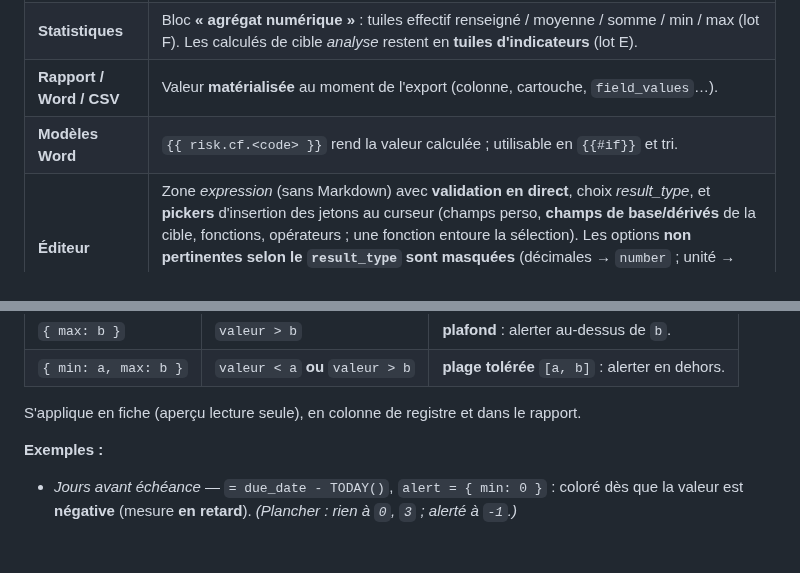
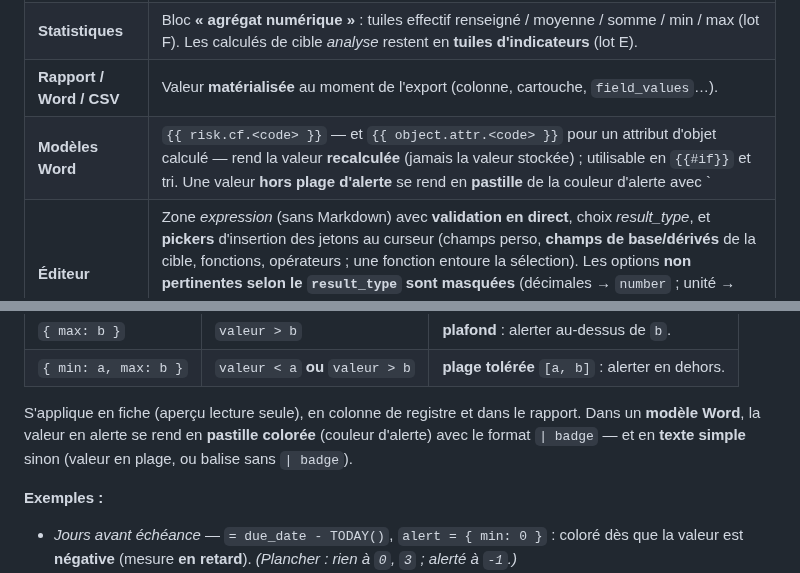
Before and after one commit to StephaneV/Risk-Analysis-Editor, a Markdown page: specs/SPEC-champs-calcules.md, 2 parts joined by grey strips. GitHub-like rendering; blank space fills up the shorter version.

```diff
--- a/specs/SPEC-champs-calcules.md
+++ b/specs/SPEC-champs-calcules.md
@@ -258,7 +258,7 @@ la date locale est légitime.)*
 | **Filtre** | Si `filterable` **et** résultat discret : **booléen** (Oui/Non) ou **alerte** définie (« En alerte » / « Hors alerte »), sous forme de liste de choix. Un résultat continu (numérique/date sans alerte) n'est pas proposé au filtre. (Lot F.) |
 | **Statistiques** | Bloc **« agrégat numérique »** : tuiles effectif renseigné / moyenne / somme / min / max (lot F). Les calculés de cible *analyse* restent en **tuiles d'indicateurs** (lot E). |
 | **Rapport / Word / CSV** | Valeur **matérialisée** au moment de l'export (colonne, cartouche, `field_values`…). |
-| **Modèles Word** | `{{ risk.cf.<code> }}` rend la valeur calculée ; utilisable en `{{#if}}` et tri. |
+| **Modèles Word** | `{{ risk.cf.<code> }}` — et `{{ object.attr.<code> }}` pour un attribut d'objet calculé — rend la valeur **recalculée** (jamais la valeur stockée) ; utilisable en `{{#if}}` et tri. Une valeur **hors plage d'alerte** se rend en **pastille** de la couleur d'alerte avec `| badge` (§3.11). |
 | **Éditeur** | Zone *expression* (sans Markdown) avec **validation en direct**, choix *result_type*, et **pickers** d'insertion des jetons au curseur (champs perso, **champs de base/dérivés** de la cible, fonctions, opérateurs ; une fonction entoure la sélection). Les options **non pertinentes selon le `result_type` sont masquées** (décimales → `number` ; unité → `number`/`integer` ; alerte → `number`/`integer`/`date`) ; la case **« obligatoire » est masquée** (sans objet). |
 | **Disponibilité** | Comme **champ personnalisé** (cibles `analysis`/`risk`/`cotation`/`measure`/`link`) **et** comme **attribut d'un type d'objet** (l'expression réfère alors aux autres attributs de l'instance). |
 | **Schéma / i18n** | `computed` ajouté à `CF_TYPES` et à `objectAttribute`, au schéma JSON (contrainte `computed ⇒ expression`), au dictionnaire FR/EN/IT. |
@@ -297,7 +297,9 @@ Les deux bornes sont **indépendantes et facultatives** ; on combine ainsi quatr
 | `{ max: b }` | `valeur > b` | **plafond** : alerter au-dessus de `b`. |
 | `{ min: a, max: b }` | `valeur < a` **ou** `valeur > b` | **plage tolérée** `[a, b]` : alerter en dehors. |
 
-S'applique en fiche (aperçu lecture seule), en colonne de registre et dans le rapport.
+S'applique en fiche (aperçu lecture seule), en colonne de registre et dans le rapport. Dans un
+**modèle Word**, la valeur en alerte se rend en **pastille colorée** (couleur d'alerte) avec le format
+`| badge` — et en **texte simple** sinon (valeur en plage, ou balise sans `| badge`).
 
 **Exemples :**
 
```
Also changed, not shown: specs/SPEC-format-analyse-risque.md (+5 -3 lines), specs/SPEC-rapport-modele-word.md (+9 -7 lines).
